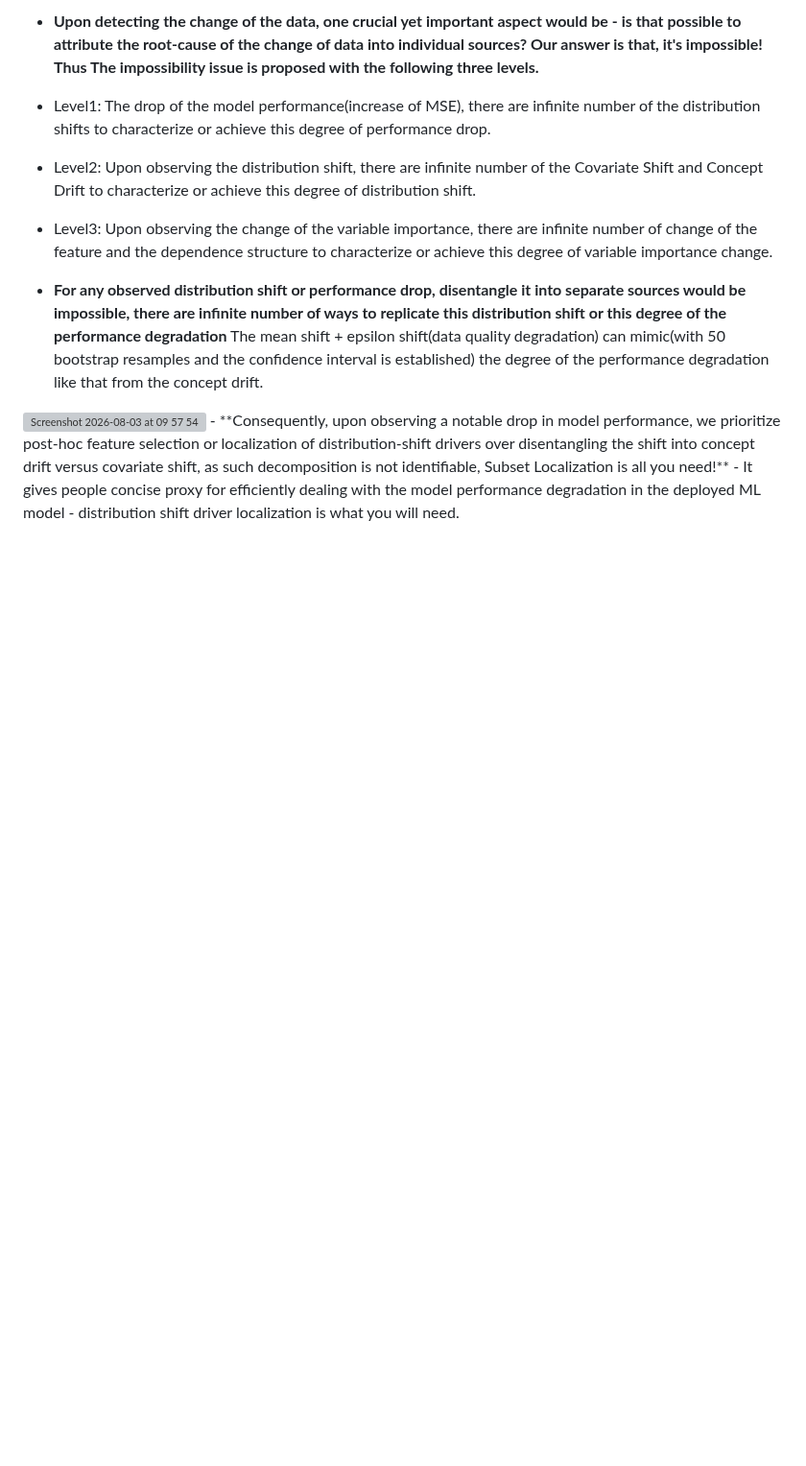
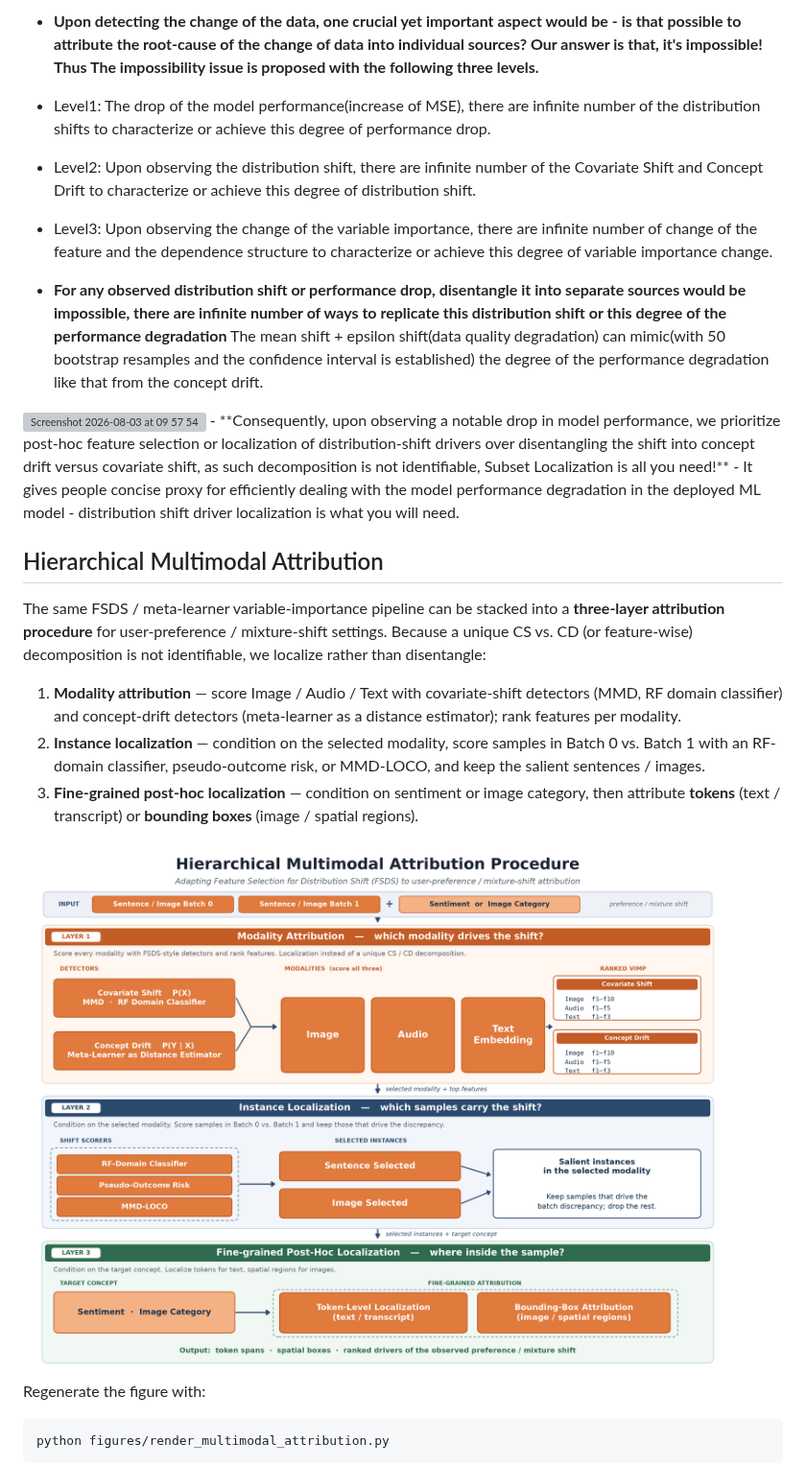
Before and after one commit to ruanhq-StatsML/CFPerm, a Markdown page: README.md, the part around the change. Shown at 96% size. Drawn GitHub-style; pictures changed too: figures/multimodal_attribution_procedure.png (added); blank space fills up the shorter version; grey boxes are pictures that could not be loaded.

````diff
--- a/README.md
+++ b/README.md
@@ -116,3 +116,19 @@ https://colab.research.google.com/drive/1t12mtdzDb9pouSae2bvrSjFcm19miFK2
 <img width="1796" height="552" alt="Screenshot 2026-08-03 at 09 57 54" src="https://github.com/user-attachments/assets/bd74444f-992d-4928-ac54-df080e397cf7" />
 - **Consequently, upon observing a notable drop in model performance, we prioritize post-hoc feature selection or localization of distribution-shift drivers over disentangling the shift into concept drift versus covariate shift, as such decomposition is not identifiable, Subset Localization is all you need!**
 - It gives people concise proxy for efficiently dealing with the model performance degradation in the deployed ML model - distribution shift driver localization is what you will need.
+
+## Hierarchical Multimodal Attribution
+
+The same FSDS / meta-learner variable-importance pipeline can be stacked into a **three-layer attribution procedure** for user-preference / mixture-shift settings. Because a unique CS vs. CD (or feature-wise) decomposition is not identifiable, we localize rather than disentangle:
+
+1. **Modality attribution** — score Image / Audio / Text with covariate-shift detectors (MMD, RF domain classifier) and concept-drift detectors (meta-learner as a distance estimator); rank features per modality.
+2. **Instance localization** — condition on the selected modality, score samples in Batch 0 vs. Batch 1 with an RF-domain classifier, pseudo-outcome risk, or MMD-LOCO, and keep the salient sentences / images.
+3. **Fine-grained post-hoc localization** — condition on sentiment or image category, then attribute **tokens** (text / transcript) or **bounding boxes** (image / spatial regions).
+
+<img width="1700" alt="Hierarchical Multimodal Attribution Procedure" src="./figures/multimodal_attribution_procedure.png" />
+
+Regenerate the figure with:
+
+```bash
+python figures/render_multimodal_attribution.py
+```
````
Also changed, not shown: 1 other file.
